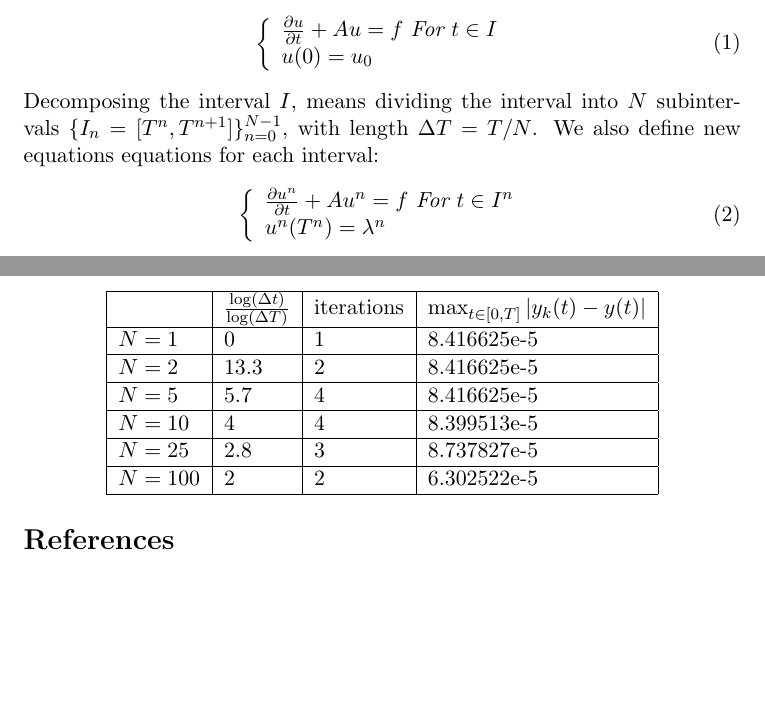
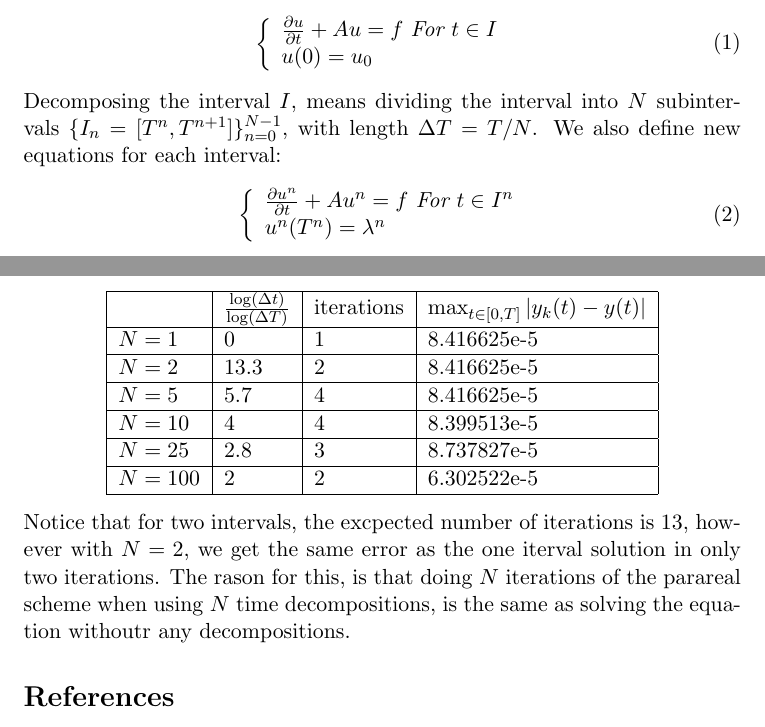
Before and after one commit to andrthu/mek4250, a LaTeX document (adjoint/report/draft/parareal/parareal_article.tex): two parts of pages 1 and 3 of 3, joined at a grey line, cut so that both start at the same text, the shorter picture padded with empty space. Compiled offline with pdfLaTeX.

Commit message:
added a paragraph about 2 time decompositions

```diff
--- a/adjoint/report/draft/parareal/parareal_article.tex
+++ b/adjoint/report/draft/parareal/parareal_article.tex
@@ -36,7 +36,7 @@ Want to summarize the paper \cite{lions2001resolution}, and explain the parareal
 	\end{array}
    \right.
 \end{align}
-Decomposing the interval $I$, means dividing the interval into $N$ subintervals $\{I_n = [T^{n},T^{n+1}]\}_{n=0}^{N-1}$, with length $\Delta T = T/N$. We also define new equations equations for each interval:
+Decomposing the interval $I$, means dividing the interval into $N$ subintervals $\{I_n = [T^{n},T^{n+1}]\}_{n=0}^{N-1}$, with length $\Delta T = T/N$. We also define new equations for each interval:
 \begin{align}
 \left\{
      \begin{array}{lr}
@@ -124,6 +124,7 @@ To illustrate this lets try to solve a version of (\ref{ODE_eks}) using an impli
     $N=100$ &2&2&	6.302522e-5\\ \hline
     \end{tabular}
 \end{center}
+Notice that for two intervals, the excpected number of iterations is $13$, however with $N=2$, we get the same error as the one iterval solution in only two iterations. The rason for this, is that doing $N$ iterations of the parareal scheme when using $N$ time decompositions, is the same as solving the equation withoutr any decompositions.
 \bibliography{ppaper}
 \bibliographystyle{plain}
 \end{document}
```
